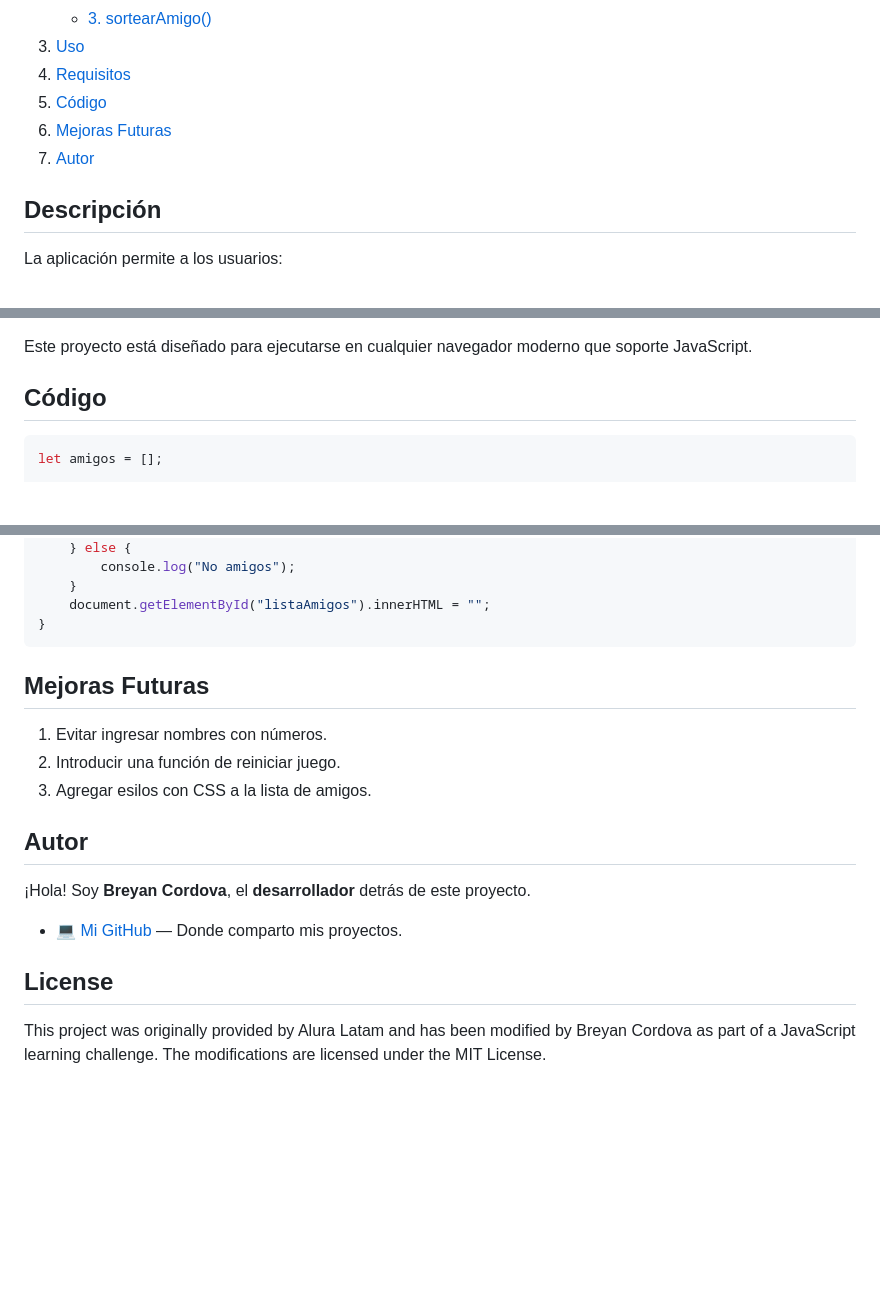
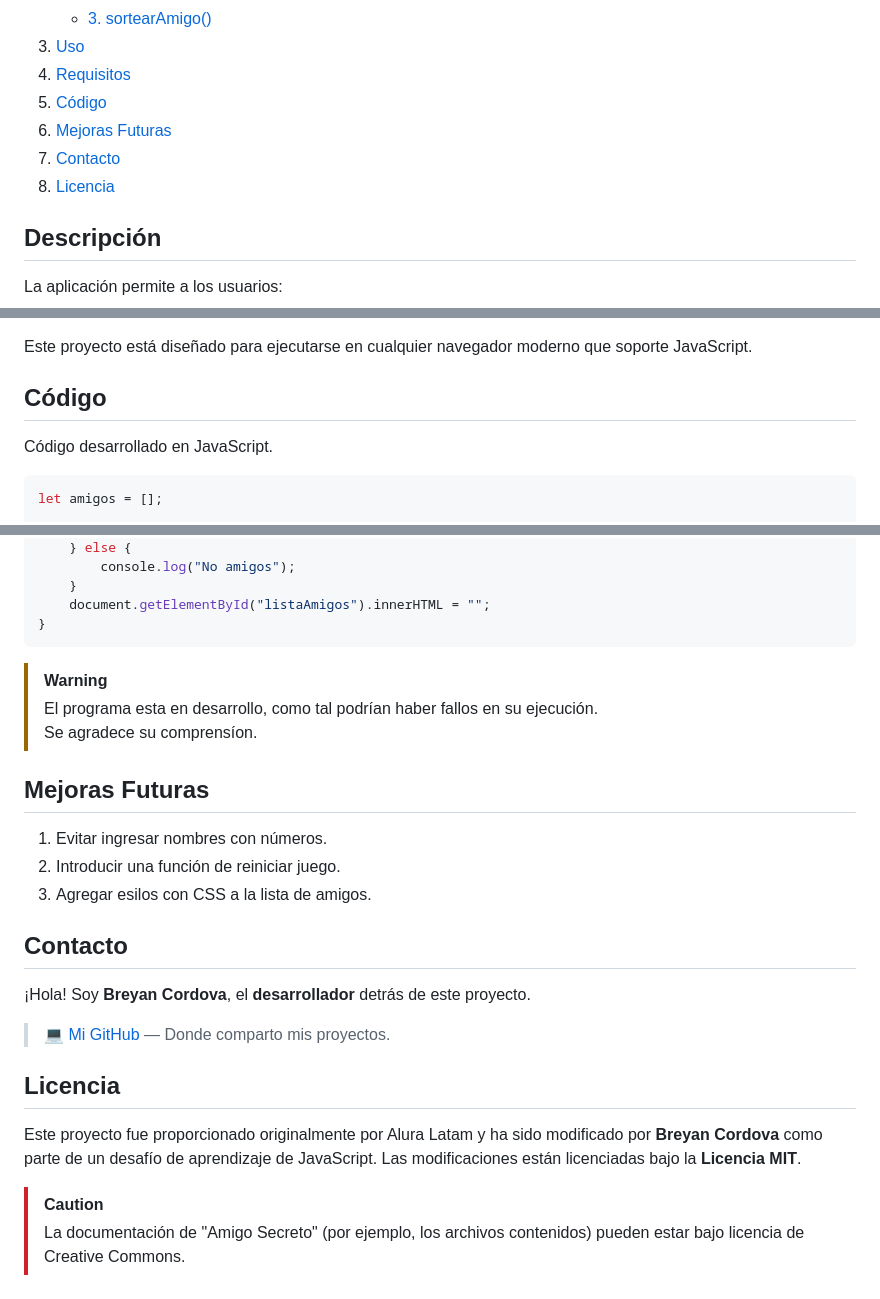
Before and after one commit to BreyanCordova/Amigo-Secreto, a Markdown page: README.md, 3 parts joined by grey strips. Drawn GitHub-style; blank space fills up the shorter version.

````diff
--- a/README.md
+++ b/README.md
@@ -24,7 +28,8 @@ Este proyecto es una aplicación simple desarrollada en JavaScript para gestiona
 4. [Requisitos](#requisitos)
 5. [Código](#código)
 6. [Mejoras Futuras](#mejoras-futuras)
-7. [Autor](#autor)
+7. [Contacto](#contacto)
+8. [Licencia](#licencia)
 
 ## Descripción
 
@@ -80,7 +85,7 @@ Esta función:
 Este proyecto está diseñado para ejecutarse en cualquier navegador moderno que soporte JavaScript.
 
 ## Código
-
+Código desarrollado en JavaScript.
 ```javascript
 let amigos = [];
 
@@ -121,6 +126,9 @@ function sortearAmigo(){
     document.getElementById("listaAmigos").innerHTML = "";
 }
 ```
+> [!WARNING]
+> El programa esta en desarrollo, como tal podrían haber fallos en su ejecución.<br>
+> Se agradece su comprensíon.
 
 ## Mejoras Futuras
 
@@ -128,12 +136,15 @@ function sortearAmigo(){
 2. Introducir una función de reiniciar juego.
 3. Agregar esilos con CSS a la lista de amigos.
 
-## Autor
+## Contacto
 
 ¡Hola! Soy **Breyan Cordova**, el **desarrollador** detrás de este proyecto.
 
-- 💻 [Mi GitHub](https://github.com/juanperez-dev) — Donde comparto mis proyectos.
+> 💻 [Mi GitHub](https://github.com/juanperez-dev) — Donde comparto mis proyectos.
 
-## License
+## Licencia
 
-This project was originally provided by Alura Latam and has been modified by Breyan Cordova as part of a JavaScript learning challenge. The modifications are licensed under the MIT License.
+Este proyecto fue proporcionado originalmente por Alura Latam y ha sido modificado por **Breyan Cordova** como parte de un desafío de aprendizaje de JavaScript. Las modificaciones están licenciadas bajo la **Licencia MIT**.<br>
+
+> [!CAUTION]
+> La documentación de "Amigo Secreto" (por ejemplo, los archivos contenidos) pueden estar bajo licencia de Creative Commons.
````
Also changed, not shown: other parts of README.md (+11 -7 lines).
